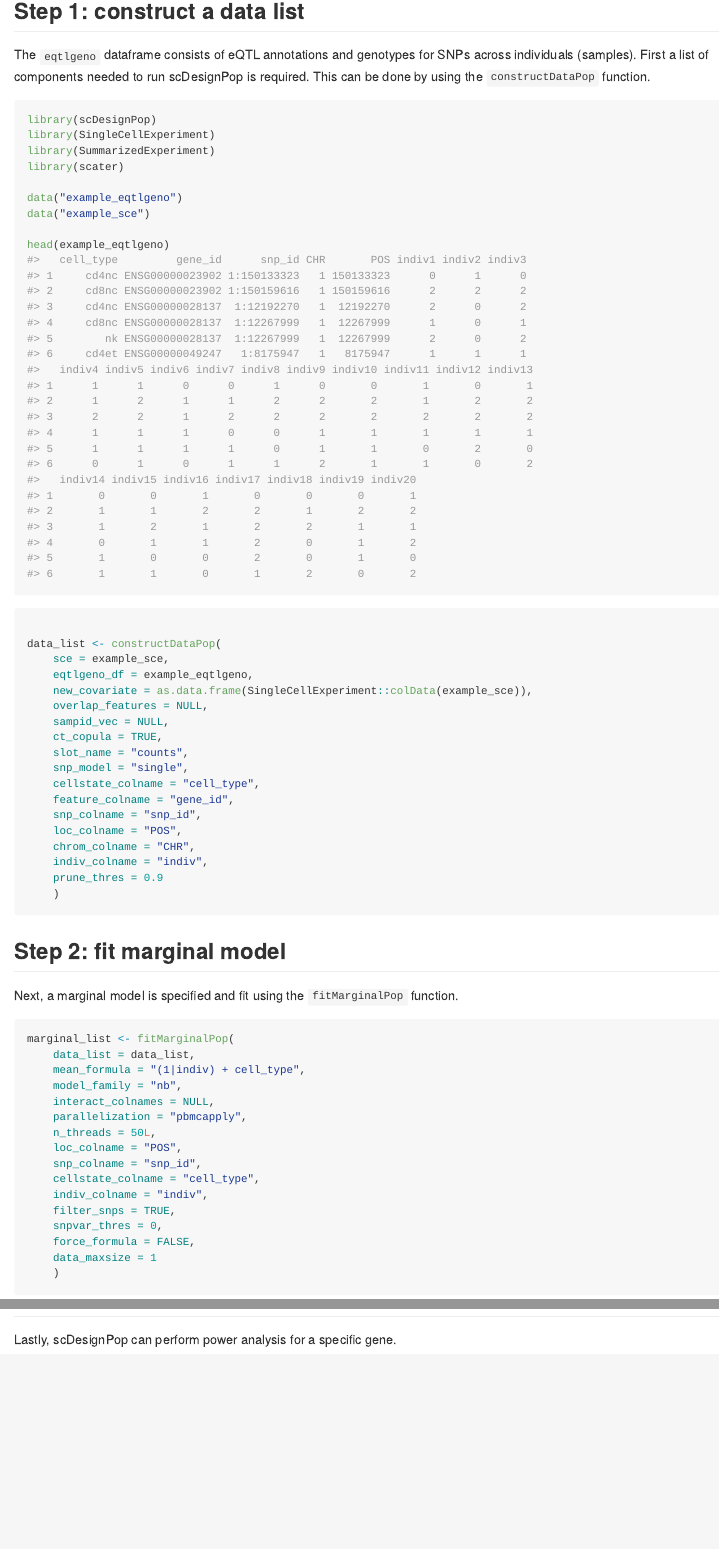
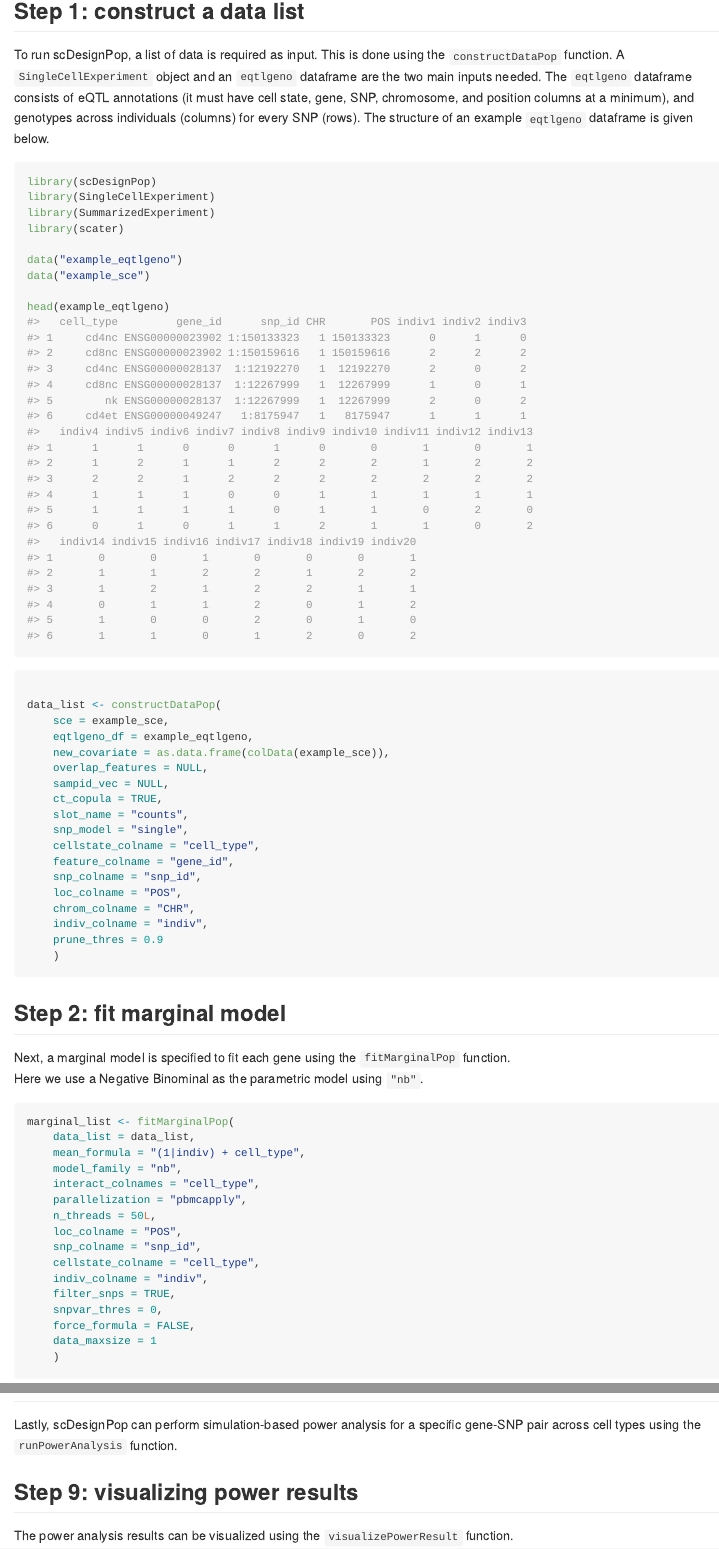
Before and after one commit to chrisycd/scDesignPop, an R Markdown document (README.Rmd): the page in a window 1100 px wide, from 480 px down, and a second part further down, joined at a grey line. The pictures show the output file README.md that the author committed with the source, drawn offline in the style of GitHub.

Commit message:
Updated README

````diff
--- a/README.Rmd
+++ b/README.Rmd
@@ -36,10 +35,13 @@ This is an example showing how to run scDesignPop in several sequential steps:
 
 ## Step 1: construct a data list
-The `eqtlgeno` dataframe consists of eQTL annotations and genotypes for SNPs across
-individuals (samples). First a list of components needed to run scDesignPop is required.
-This can be done by using the `constructDataPop` function.
+To run scDesignPop, a list of data is required as input. This is done using the
+`constructDataPop` function.  A `SingleCellExperiment` object and an `eqtlgeno`
+dataframe are the two main inputs needed.  The `eqtlgeno` dataframe consists of
+eQTL annotations (it must have cell state, gene, SNP, chromosome, and position
+columns at a minimum), and genotypes across individuals (columns) for every SNP
+(rows).  The structure of an example `eqtlgeno` dataframe is given below.
 
-```{r example, message=FALSE}
+```{r construct_datalist, message=FALSE}
 library(scDesignPop)
 library(SingleCellExperiment)
 library(SummarizedExperiment)
@@ -53,7 +55,7 @@ head(example_eqtlgeno)
 data_list <- constructDataPop(
     sce = example_sce,
     eqtlgeno_df = example_eqtlgeno,
-    new_covariate = as.data.frame(SingleCellExperiment::colData(example_sce)),
+    new_covariate = as.data.frame(colData(example_sce)),
     overlap_features = NULL,
     sampid_vec = NULL,
     ct_copula = TRUE,
@@ -72,13 +74,15 @@ data_list <- constructDataPop(
 
 ## Step 2: fit marginal model
 
-Next, a marginal model is specified and fit using the `fitMarginalPop` function.
-```{r}
+Next, a marginal model is specified to fit each gene using the `fitMarginalPop` function.
+Here we use a Negative Binominal as the parametric model using `"nb"`.
+
+```{r fit_marginal}
 marginal_list <- fitMarginalPop(
     data_list = data_list,
     mean_formula = "(1|indiv) + cell_type",
     model_family = "nb",
-    interact_colnames = NULL,
+    interact_colnames = "cell_type",
     parallelization = "pbmcapply",
     n_threads = 50L,
     loc_colname = "POS",
@@ -193,2 +199,9 @@ plotReducedDim(simu_sce, "UMAP", color_by = "cell_type")
 
-Lastly, scDesignPop can perform power analysis for a specific gene.
+Lastly, scDesignPop can perform simulation-based power analysis for a specific
+gene-SNP pair across cell types using the `runPowerAnalysis` function.
+
+
+
+## Step 9: visualizing power results
+
+The power analysis results can be visualized using the `visualizePowerResult` function.
````
Also changed, not shown: README.md, README.Rmd (27 more changed lines), 1 other file.
